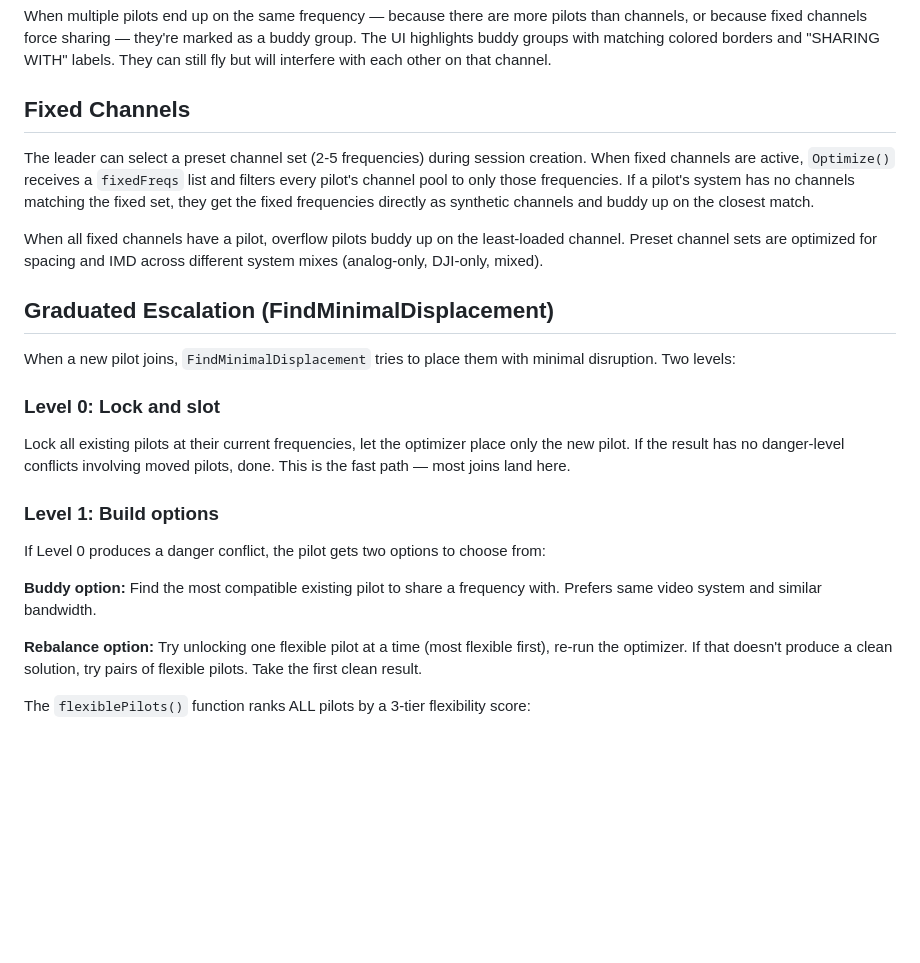
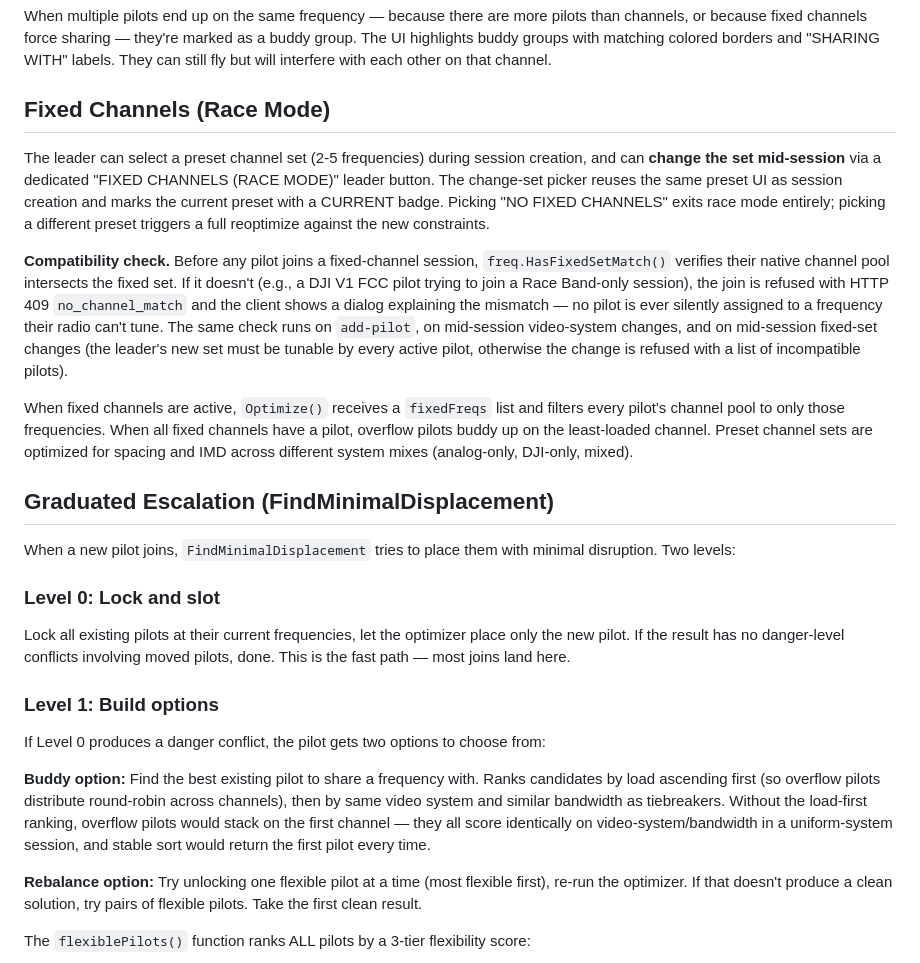
Before and after one commit to kgNatx/skwad, a Markdown page: fpv-optimizer.md, the part around the change. Rendered like a GitHub page; blank space fills up the shorter version.

```diff
--- a/fpv-optimizer.md
+++ b/fpv-optimizer.md
@@ -149,11 +149,13 @@ Channel selection logic:
 
 When multiple pilots end up on the same frequency — because there are more pilots than channels, or because fixed channels force sharing — they're marked as a buddy group. The UI highlights buddy groups with matching colored borders and "SHARING WITH" labels. They can still fly but will interfere with each other on that channel.
 
-## Fixed Channels
+## Fixed Channels (Race Mode)
 
-The leader can select a preset channel set (2-5 frequencies) during session creation. When fixed channels are active, `Optimize()` receives a `fixedFreqs` list and filters every pilot's channel pool to only those frequencies. If a pilot's system has no channels matching the fixed set, they get the fixed frequencies directly as synthetic channels and buddy up on the closest match.
+The leader can select a preset channel set (2-5 frequencies) during session creation, and can **change the set mid-session** via a dedicated "FIXED CHANNELS (RACE MODE)" leader button. The change-set picker reuses the same preset UI as session creation and marks the current preset with a CURRENT badge. Picking "NO FIXED CHANNELS" exits race mode entirely; picking a different preset triggers a full reoptimize against the new constraints.
 
-When all fixed channels have a pilot, overflow pilots buddy up on the least-loaded channel. Preset channel sets are optimized for spacing and IMD across different system mixes (analog-only, DJI-only, mixed).
+**Compatibility check.** Before any pilot joins a fixed-channel session, `freq.HasFixedSetMatch()` verifies their native channel pool intersects the fixed set. If it doesn't (e.g., a DJI V1 FCC pilot trying to join a Race Band-only session), the join is refused with HTTP 409 `no_channel_match` and the client shows a dialog explaining the mismatch — no pilot is ever silently assigned to a frequency their radio can't tune. The same check runs on `add-pilot`, on mid-session video-system changes, and on mid-session fixed-set changes (the leader's new set must be tunable by every active pilot, otherwise the change is refused with a list of incompatible pilots).
+
+When fixed channels are active, `Optimize()` receives a `fixedFreqs` list and filters every pilot's channel pool to only those frequencies. When all fixed channels have a pilot, overflow pilots buddy up on the least-loaded channel. Preset channel sets are optimized for spacing and IMD across different system mixes (analog-only, DJI-only, mixed).
 
 ## Graduated Escalation (FindMinimalDisplacement)
 
@@ -167,7 +169,7 @@ Lock all existing pilots at their current frequencies, let the optimizer place o
 
 If Level 0 produces a danger conflict, the pilot gets two options to choose from:
 
-**Buddy option:** Find the most compatible existing pilot to share a frequency with. Prefers same video system and similar bandwidth.
+**Buddy option:** Find the best existing pilot to share a frequency with. Ranks candidates by load ascending first (so overflow pilots distribute round-robin across channels), then by same video system and similar bandwidth as tiebreakers. Without the load-first ranking, overflow pilots would stack on the first channel — they all score identically on video-system/bandwidth in a uniform-system session, and stable sort would return the first pilot every time.
 
 **Rebalance option:** Try unlocking one flexible pilot at a time (most flexible first), re-run the optimizer. If that doesn't produce a clean solution, try pairs of flexible pilots. Take the first clean result.
 
```
Also changed, not shown: README.md (+25 -7 lines).
